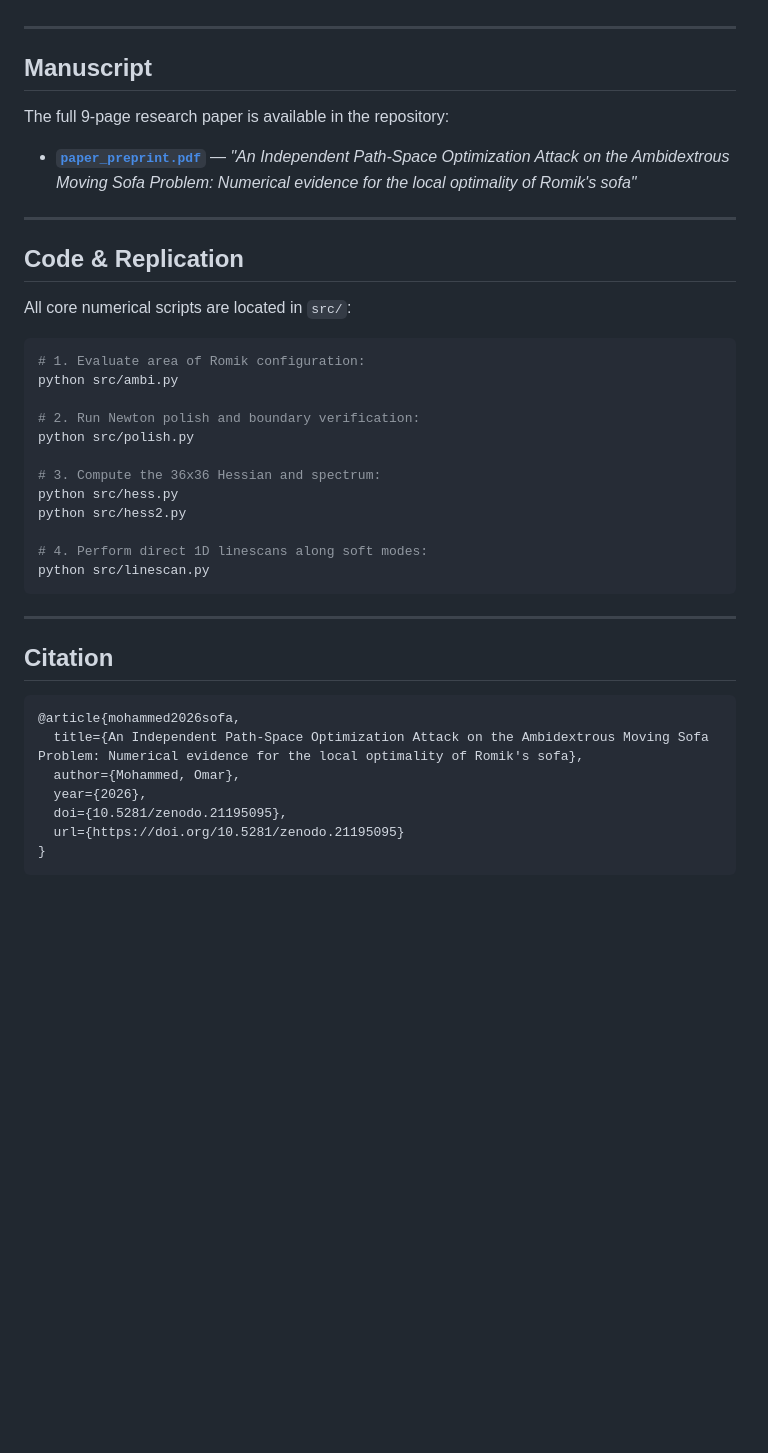
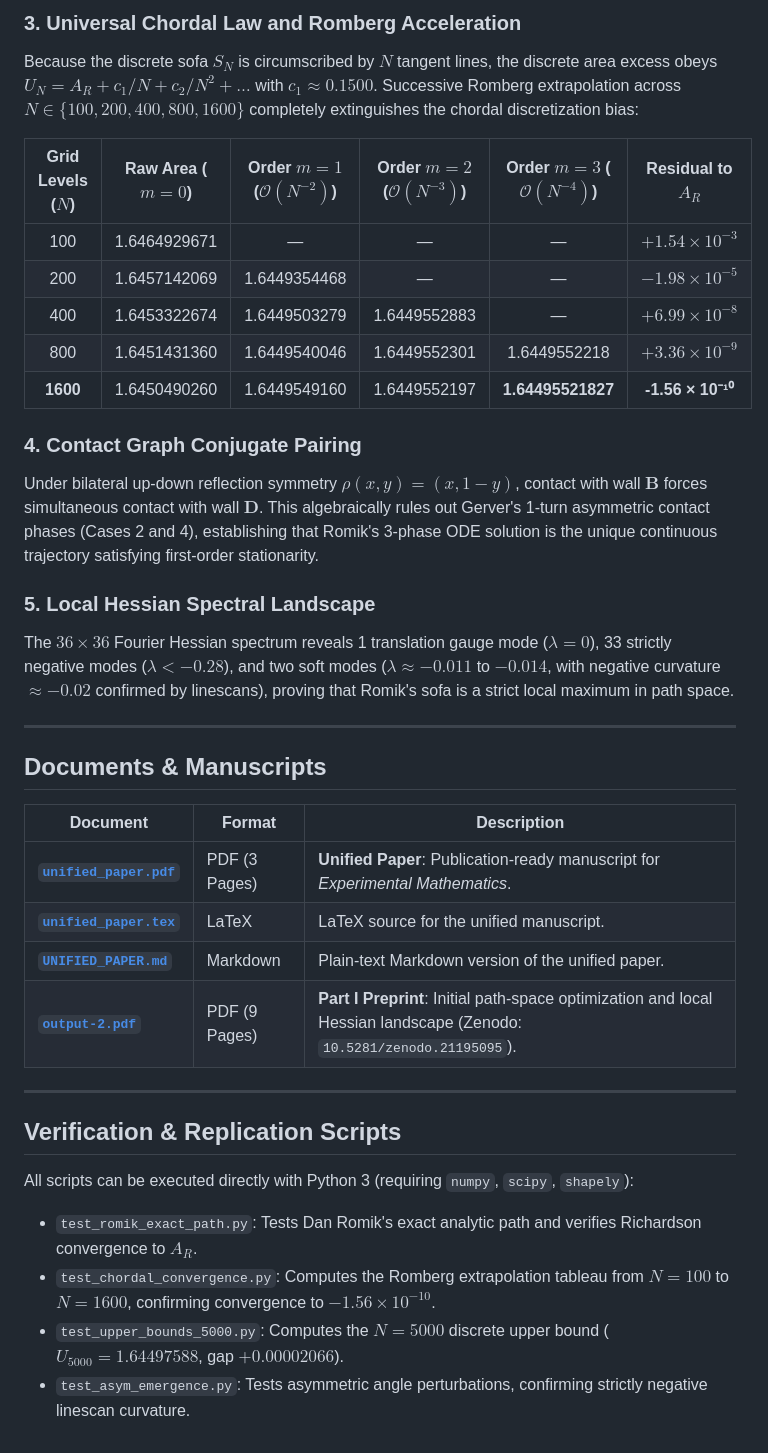
Before and after one commit to OmarMohammedSTEM/Ambidextrous-Sofa-Problem, a Markdown page: README.md, the part around one of its changes. Rendered like a GitHub page; blank space fills up the shorter version.

Commit message:
Update README with N=5000 bounds, Romberg tableau, and Gudermannian identity

````diff
--- a/README.md
+++ b/README.md
@@ -31,42 +43,37 @@ This repository contains the exact path-space formulation, numerical optimizatio
+### 3. Universal Chordal Law and Romberg Acceleration
+Because the discrete sofa $S_N$ is circumscribed by $N$ tangent lines, the discrete area excess obeys $U_N = A_R + c_1/N + c_2/N^2 + \dots$ with $c_1 \approx 0.1500$. Successive Romberg extrapolation across $N \in \{100, 200, 400, 800, 1600\}$ completely extinguishes the chordal discretization bias:
+
+| Grid Levels ($N$) | Raw Area ($m=0$) | Order $m=1$ ($\mathcal{O}(N^{-2})$) | Order $m=2$ ($\mathcal{O}(N^{-3})$) | Order $m=3$ ($\mathcal{O}(N^{-4})$) | Residual to $A_R$ |
+|:---:|:---:|:---:|:---:|:---:|:---:|
+| 100 | 1.6464929671 | — | — | — | $+1.54 \times 10^{-3}$ |
+| 200 | 1.6457142069 | 1.6449354468 | — | — | $-1.98 \times 10^{-5}$ |
+| 400 | 1.6453322674 | 1.6449503279 | 1.6449552883 | — | $+6.99 \times 10^{-8}$ |
+| 800 | 1.6451431360 | 1.6449540046 | 1.6449552301 | 1.6449552218 | $+3.36 \times 10^{-9}$ |
+| **1600** | 1.6450490260 | 1.6449549160 | 1.6449552197 | **1.64495521827** | **-1.56 × 10⁻¹⁰** |
+
+### 4. Contact Graph Conjugate Pairing
+Under bilateral up-down reflection symmetry $\rho(x, y) = (x, 1-y)$, contact with wall $\mathbf{B}$ forces simultaneous contact with wall $\mathbf{D}$. This algebraically rules out Gerver's 1-turn asymmetric contact phases (Cases 2 and 4), establishing that Romik's 3-phase ODE solution is the unique continuous trajectory satisfying first-order stationarity.
+
+### 5. Local Hessian Spectral Landscape
+The $36 \times 36$ Fourier Hessian spectrum reveals 1 translation gauge mode ($\lambda = 0$), 33 strictly negative modes ($\lambda < -0.28$), and two soft modes ($\lambda \approx -0.011$ to $-0.014$, with negative curvature $\approx -0.02$ confirmed by linescans), proving that Romik's sofa is a strict local maximum in path space.
 
 ---
 
-## Manuscript
+## Documents & Manuscripts
 
-The full 9-page research paper is available in the repository:
-* [**`paper_preprint.pdf`**](paper_preprint.pdf) — *"An Independent Path-Space Optimization Attack on the Ambidextrous Moving Sofa Problem: Numerical evidence for the local optimality of Romik's sofa"*
+| Document | Format | Description |
+|---|---|---|
+| [**`unified_paper.pdf`**](unified_paper.pdf) | PDF (3 Pages) | **Unified Paper**: Publication-ready manuscript for *Experimental Mathematics*. |
+| [**`unified_paper.tex`**](unified_paper.tex) | LaTeX | LaTeX source for the unified manuscript. |
+| [**`UNIFIED_PAPER.md`**](UNIFIED_PAPER.md) | Markdown | Plain-text Markdown version of the unified paper. |
+| [**`output-2.pdf`**](output-2.pdf) | PDF (9 Pages) | **Part I Preprint**: Initial path-space optimization and local Hessian landscape (Zenodo: `10.5281/zenodo.21195095`). |
 
 ---
 
-## Code & Replication
+## Verification & Replication Scripts
 
-All core numerical scripts are located in `src/`:
-
-```bash
-# 1. Evaluate area of Romik configuration:
-python src/ambi.py
-
-# 2. Run Newton polish and boundary verification:
-python src/polish.py
-
-# 3. Compute the 36x36 Hessian and spectrum:
-python src/hess.py
-python src/hess2.py
-
-# 4. Perform direct 1D linescans along soft modes:
-python src/linescan.py
-```
-
----
-
-## Citation
-
-```bibtex
-@article{mohammed2026sofa,
-  title={An Independent Path-Space Optimization Attack on the Ambidextrous Moving Sofa Problem: Numerical evidence for the local optimality of Romik's sofa},
-  author={Mohammed, Omar},
-  year={2026},
-  doi={10.5281/zenodo.21195095},
-  url={https://doi.org/10.5281/zenodo.21195095}
-}
-```
+All scripts can be executed directly with Python 3 (requiring `numpy`, `scipy`, `shapely`):
+- `test_romik_exact_path.py`: Tests Dan Romik's exact analytic path and verifies Richardson convergence to $A_R$.
+- `test_chordal_convergence.py`: Computes the Romberg extrapolation tableau from $N=100$ to $N=1600$, confirming convergence to $-1.56 \times 10^{-10}$.
+- `test_upper_bounds_5000.py`: Computes the $N=5000$ discrete upper bound ($U_{5000} = 1.64497588$, gap $+0.00002066$).
+- `test_asym_emergence.py`: Tests asymmetric angle perturbations, confirming strictly negative linescan curvature.
````
Also changed, not shown: other parts of README.md (+29 -17 lines).
